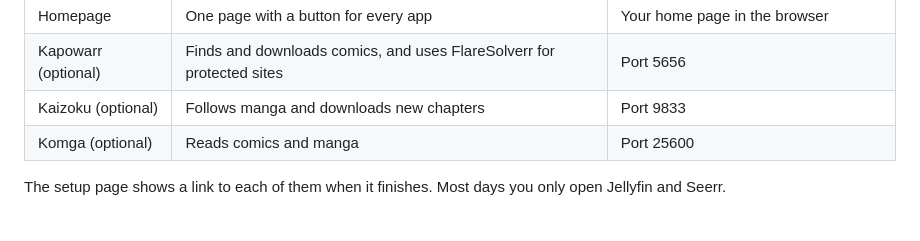
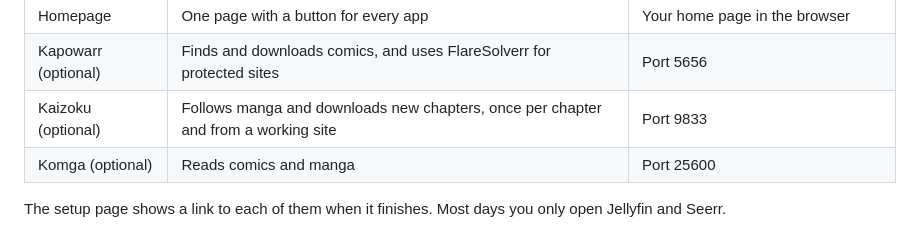
Before and after one commit to Hikki-dev/media-server-setup, a Markdown page: docs/How everything fits.md, the part around the change. Rendered like a GitHub page.

```diff
--- a/docs/How everything fits.md
+++ b/docs/How everything fits.md
@@ -31,7 +31,7 @@ The small numbers on the arrows are the standard ports of each app. If one of th
 | FlareSolverr | Helps the searches get past robot checks | Never, it works quietly |
 | Homepage | One page with a button for every app | Your home page in the browser |
 | Kapowarr (optional) | Finds and downloads comics, and uses FlareSolverr for protected sites | Port 5656 |
-| Kaizoku (optional) | Follows manga and downloads new chapters | Port 9833 |
+| Kaizoku (optional) | Follows manga and downloads new chapters, once per chapter and from a working site | Port 9833 |
 | Komga (optional) | Reads comics and manga | Port 25600 |
 
 The setup page shows a link to each of them when it finishes. Most days you only open Jellyfin and Seerr.
```
Also changed, not shown: docs/Fixing problems.md (+1 -1 lines), docs/What it sets up.md (+1 -1 lines).
